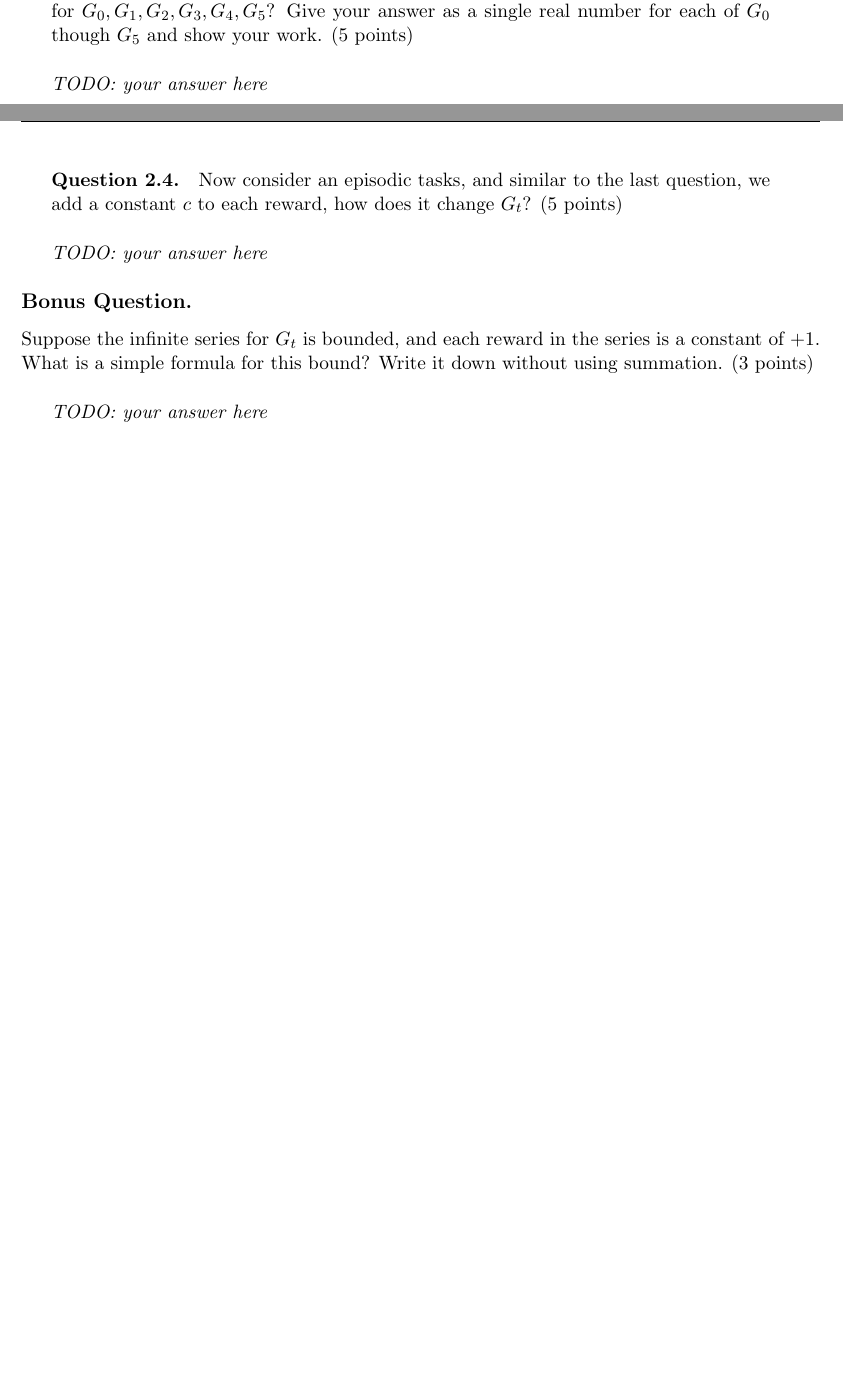
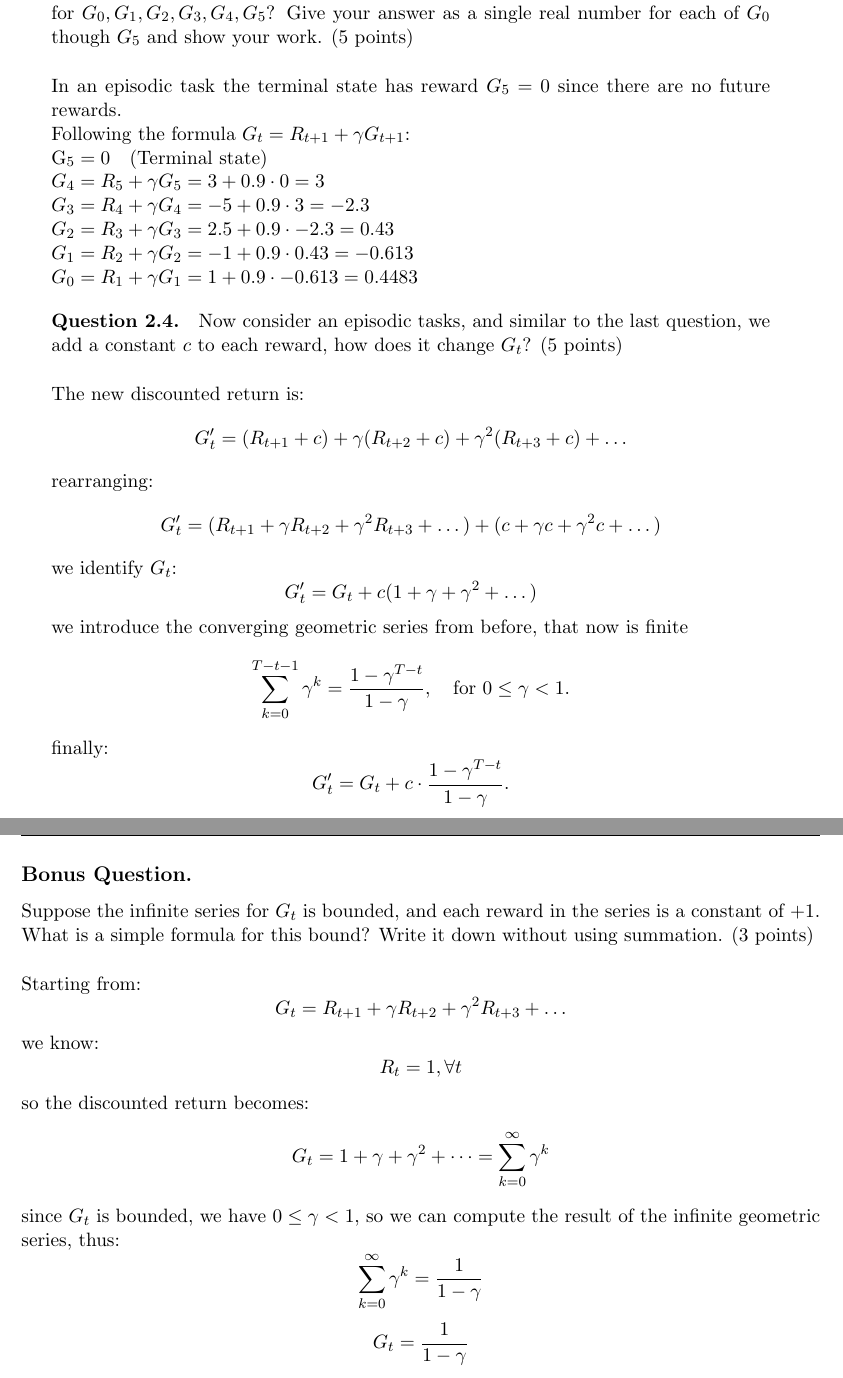
Before and after one commit to Alan-Copa/MyMachineLearning, a LaTeX problem sheet (Assignments/ass5/main.tex): two parts of pages 2 and 3 of 3 before the commit and two parts of pages 4 and 5 of 5 after it, joined at a grey line, cut so that both start at the same text, the shorter picture padded with empty space. Compiled offline with pdfLaTeX.

Commit message:
ass 5 final

```diff
--- a/Assignments/ass5/main.tex
+++ b/Assignments/ass5/main.tex
@@ -24,8 +24,8 @@
 
 % Enable or disable solution rendering
 \newif\ifsolution
-\solutionfalse
-%\solutiontrue
+% \solutionfalse
+\solutiontrue
 
 \newcommand{\todo}[1]{{\color{red} \textbf{TODO: #1}}}
 
@@ -51,7 +51,7 @@
 \rhead{Page~\thepage~of~\pageref{LastPage}}
 \setlength{\headsep}{1cm}
 
-\author{The Swiss AI Lab IDSIA (USI-SUPSI)}
+\author{The Swiss AI Lab IDSIA (USI-SUPSI), Solution: Alan Copa}
 \title{Reinforcement Learning Assignment}
 \date{Due by 23:59 on the 16th of December, 2024}
 
@@ -153,7 +181,15 @@ Let the task be an episodic setting, with the robot running for $T = 5$ time ste
 (5 points)
 \vspace{.5cm}
 
-\textit{TODO: your answer here}
+In an episodic task the terminal state has reward $G_5 = 0$ since there are no future rewards. \\ Following the formula $
+G_t = R_{t+1} + \gamma G_{t+1} $:
+
+G_5 = 0 \quad \text{(Terminal state)} \\
+G_4 = R_5 + \gamma G_5 = 3 + 0.9 \cdot 0 = 3 \\
+G_3 = R_4 + \gamma G_4 = -5 + 0.9 \cdot 3 = -2.3 \\
+G_2 = R_3 + \gamma G_3 = 2.5 + 0.9 \cdot -2.3 = 0.43 \\
+G_1 = R_2 + \gamma G_2 = -1 + 0.9 \cdot 0.43 = -0.613 \\
+G_0 = R_1 + \gamma G_1 = 1 + 0.9 \cdot -0.613 = 0.4483
 
 \end{minipage}
 
@@ -164,7 +200,26 @@ Now consider an episodic tasks, and similar to the last question, we add a const
 (5 points)
 \vspace{.5cm}
 
-\textit{TODO: your answer here}
+The new discounted return is:
+\[
+G_t' = (R_{t+1} + c) + \gamma (R_{t+2} + c) + \gamma^2 (R_{t+3} + c) + \dots
+\]
+rearranging:
+\[
+G_t' = (R_{t+1} + \gamma R_{t+2} + \gamma^2 R_{t+3} + \dots) + (c + \gamma c + \gamma^2 c + \dots)
+\]
+we identify $G_t$:
+\[
+G_t' = G_t + c (1 + \gamma + \gamma^2 + \dots)
+\]
+we introduce the converging geometric series from before, that now is finite
+\[
+\sum_{k=0}^{T-t-1} \gamma^k = \frac{1 - \gamma^{T-t}}{1 - \gamma}, \quad \text{for } 0 \leq \gamma < 1.
+\]
+finally:
+\[
+G_t' = G_t + c \cdot \frac{1 - \gamma^{T-t}}{1 - \gamma}.
+\]
 
 \end{minipage}
 
@@ -173,7 +229,25 @@ Suppose the infinite series for $G_t$ is bounded, and each reward in the series
 What is a simple formula for this bound? Write it down without using summation.
 (3 points)
 \vspace{.5cm}
-
-\textit{TODO: your answer here}
+\\
+Starting from:
+$$
+G_t = R_{t+1} + \gamma R_{t+2} + \gamma^2 R_{t+3} + \ldots
+$$
+we know:
+$$
+R_t = 1, \forall t
+$$
+so the discounted return becomes:
+\[
+G_t =  1 + \gamma + \gamma^2 + \dots = \sum_{k=0}^\infty \gamma^k
+\]
+since $G_t $ is bounded, we have $ 0 \leq \gamma < 1$, so we can compute the result of the infinite geometric series, thus:
+$$
+\sum_{k=0}^\infty \gamma^k = \frac{1}{1 - \gamma}
+$$
+$$
+G_t = \frac{1}{1 - \gamma}
+$$
 
 \end{document}
```
Also changed, not shown: Assignments/ass5/alan.copa.pdf (added), Assignments/ass5/main.tex (37 more changed lines).
